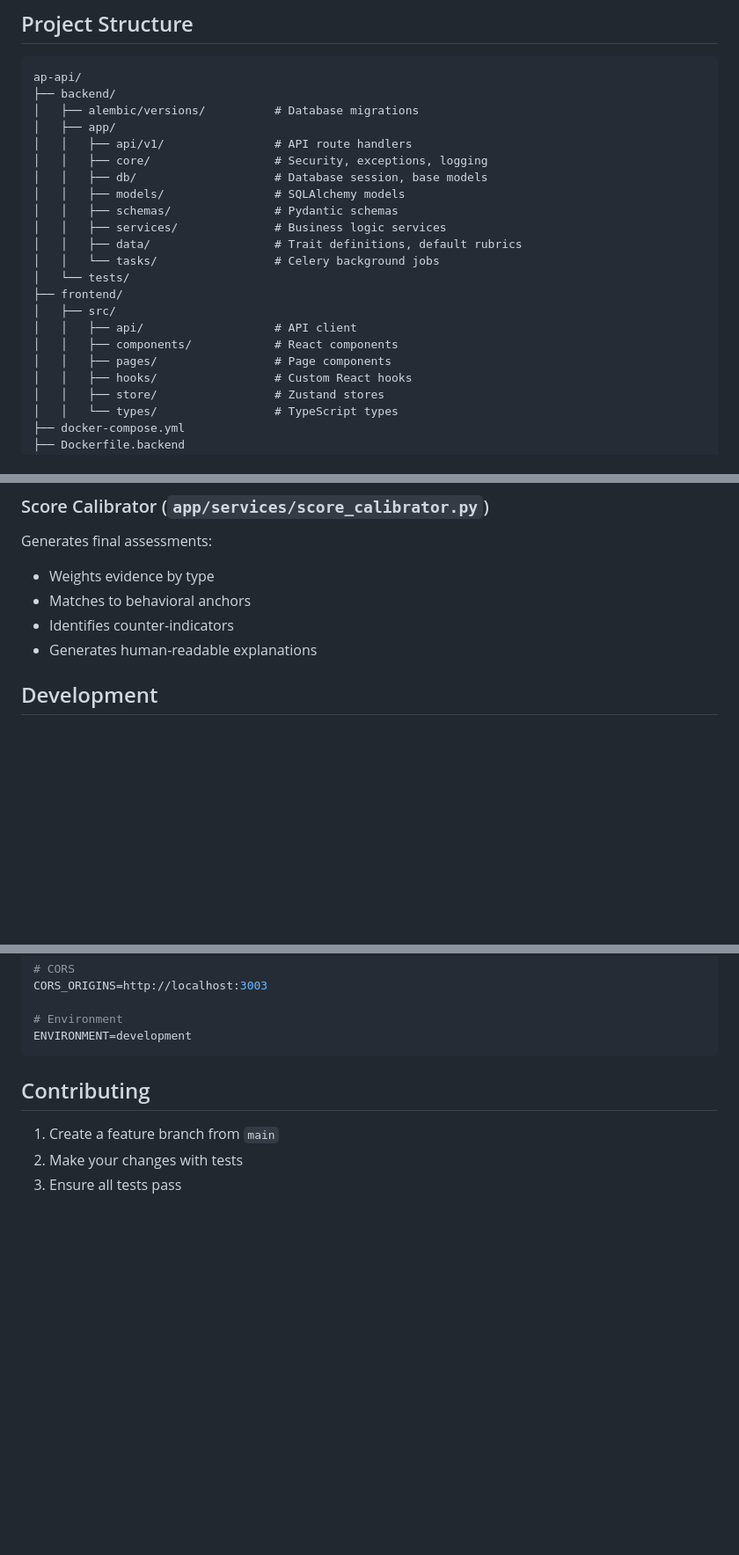
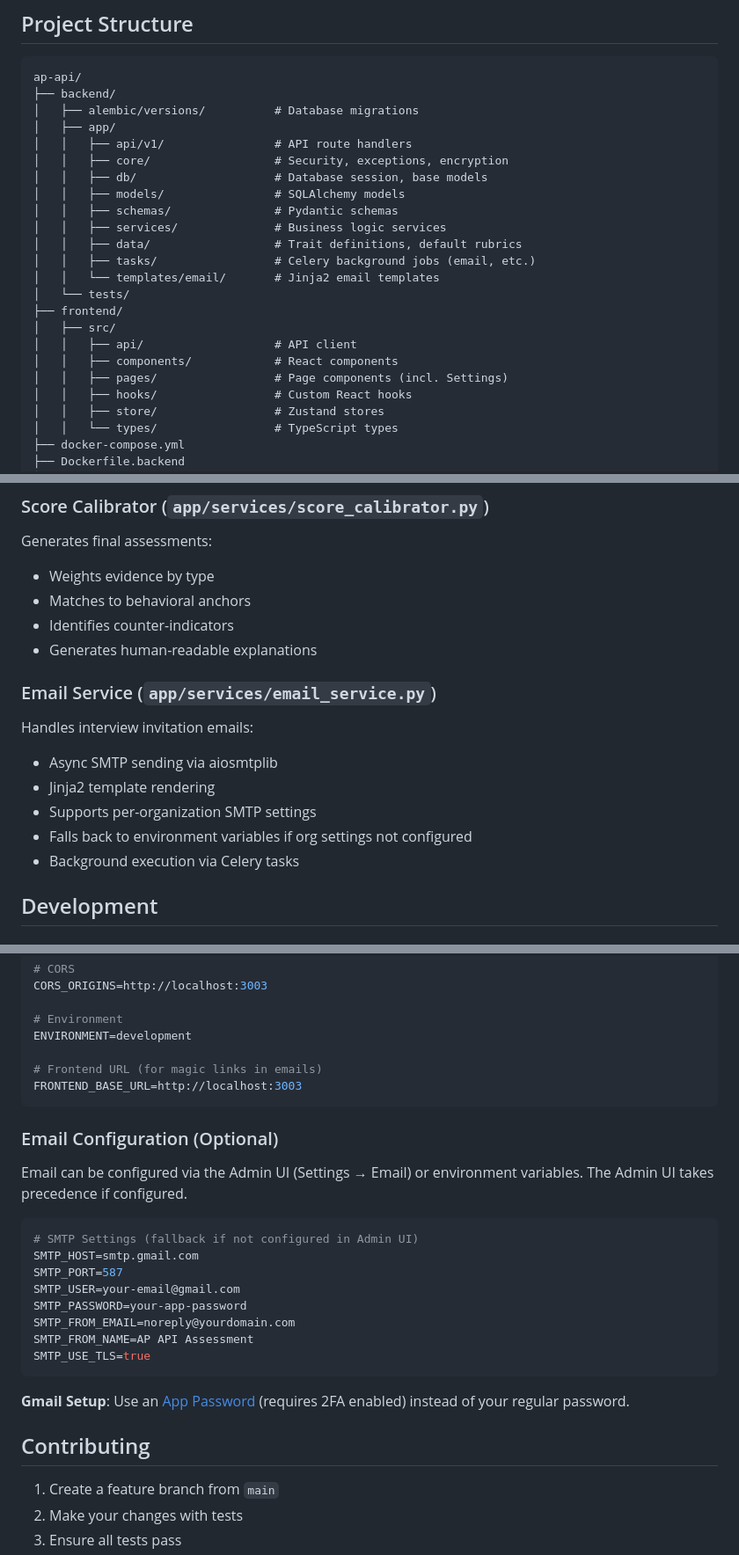
Before and after one commit to Tucuxi-Inc/AwesomePersonAPI, a Markdown page: README.md, 3 parts joined by grey strips. Shown at 88% size. Drawn GitHub-style; blank space fills up the shorter version.

````diff
--- a/README.md
+++ b/README.md
@@ -73,19 +75,20 @@ ap-api/
 │   ├── alembic/versions/          # Database migrations
 │   ├── app/
 │   │   ├── api/v1/                # API route handlers
-│   │   ├── core/                  # Security, exceptions, logging
+│   │   ├── core/                  # Security, exceptions, encryption
 │   │   ├── db/                    # Database session, base models
 │   │   ├── models/                # SQLAlchemy models
 │   │   ├── schemas/               # Pydantic schemas
 │   │   ├── services/              # Business logic services
 │   │   ├── data/                  # Trait definitions, default rubrics
-│   │   └── tasks/                 # Celery background jobs
+│   │   ├── tasks/                 # Celery background jobs (email, etc.)
+│   │   └── templates/email/       # Jinja2 email templates
 │   └── tests/
 ├── frontend/
 │   ├── src/
 │   │   ├── api/                   # API client
 │   │   ├── components/            # React components
-│   │   ├── pages/                 # Page components
+│   │   ├── pages/                 # Page components (incl. Settings)
 │   │   ├── hooks/                 # Custom React hooks
 │   │   ├── store/                 # Zustand stores
 │   │   └── types/                 # TypeScript types
@@ -995,6 +1073,14 @@ Generates final assessments:
 - Matches to behavioral anchors
 - Identifies counter-indicators
 - Generates human-readable explanations
+
+### Email Service (`app/services/email_service.py`)
+Handles interview invitation emails:
+- Async SMTP sending via aiosmtplib
+- Jinja2 template rendering
+- Supports per-organization SMTP settings
+- Falls back to environment variables if org settings not configured
+- Background execution via Celery tasks
 
 ## Development
 
@@ -1055,7 +1141,27 @@ CORS_ORIGINS=http://localhost:3003
 
 # Environment
 ENVIRONMENT=development
+
+# Frontend URL (for magic links in emails)
+FRONTEND_BASE_URL=http://localhost:3003
 ```
+
+### Email Configuration (Optional)
+
+Email can be configured via the Admin UI (Settings → Email) or environment variables. The Admin UI takes precedence if configured.
+
+```bash
+# SMTP Settings (fallback if not configured in Admin UI)
+SMTP_HOST=smtp.gmail.com
+SMTP_PORT=587
+SMTP_USER=your-email@gmail.com
+SMTP_PASSWORD=your-app-password
+SMTP_FROM_EMAIL=noreply@yourdomain.com
+SMTP_FROM_NAME=AP API Assessment
+SMTP_USE_TLS=true
+```
+
+**Gmail Setup**: Use an [App Password](https://support.google.com/accounts/answer/185833) (requires 2FA enabled) instead of your regular password.
 
 ## Contributing
 
````
Also changed, not shown: other parts of README.md (+81 -2 lines), CLAUDE.md (+123 -82 lines), HANDOFF.md (added, +360 -0 lines).
